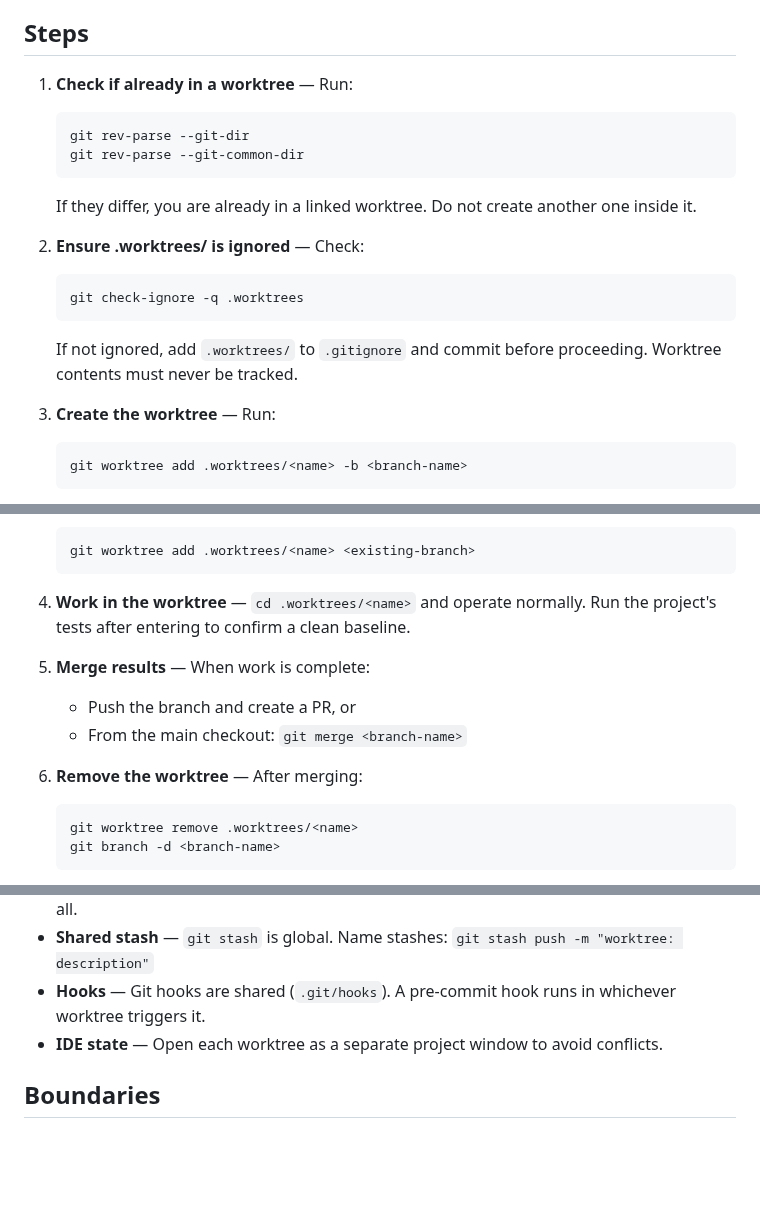
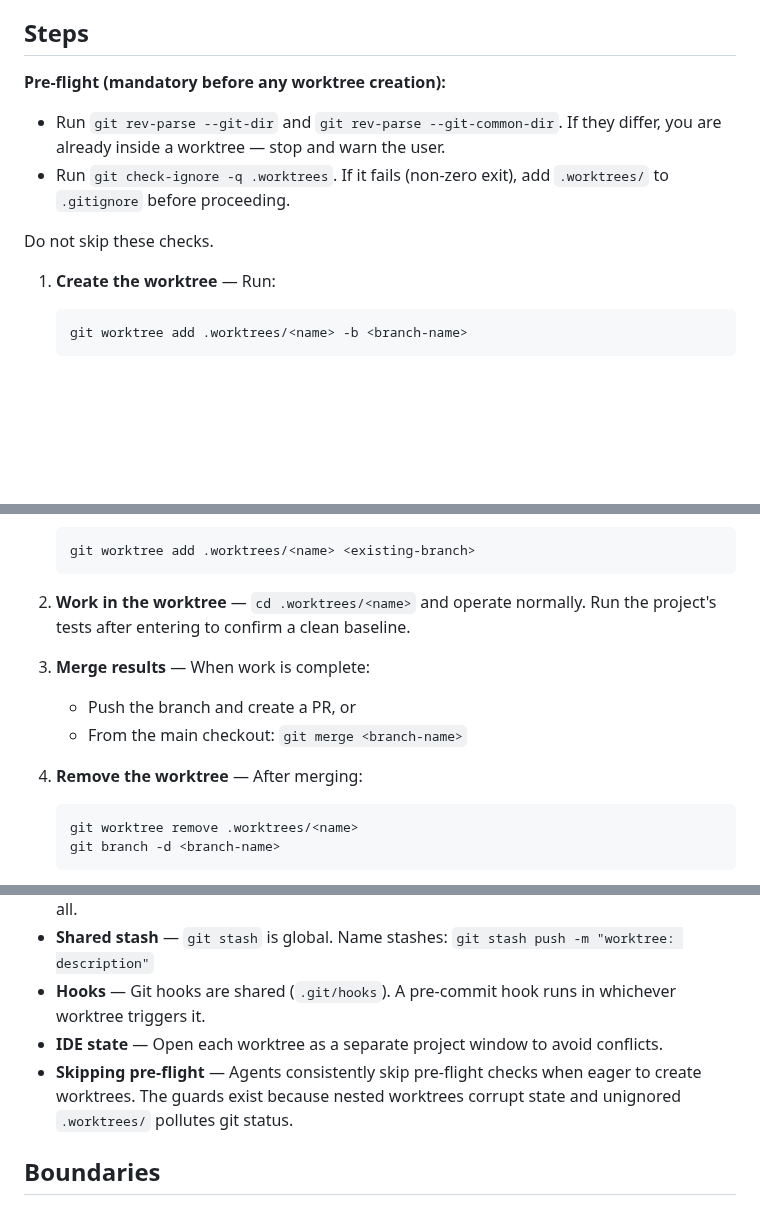
Before and after one commit to tovrleaf/openkata, a Markdown page: skills/git-worktree/SKILL.md, 3 parts joined by grey strips. Drawn GitHub-style; blank space fills up the shorter version.

Commit message:
fix(git-worktree): add mandatory pre-flight guards for worktree creation
Added in-worktree check and .gitignore verification as blocking gates.
Eval score: 87% to 97%.

Assisted-by: Kiro:claude-opus-4.6

````diff
--- a/skills/git-worktree/SKILL.md
+++ b/skills/git-worktree/SKILL.md
@@ -20,23 +20,17 @@ parallel agent gets its own worktree.
 
 ## Steps
 
-1. **Check if already in a worktree** — Run:
-   ```bash
-   git rev-parse --git-dir
-   git rev-parse --git-common-dir
-   ```
-   If they differ, you are already in a linked worktree.
-   Do not create another one inside it.
+**Pre-flight (mandatory before any worktree creation):**
+- Run `git rev-parse --git-dir` and
+  `git rev-parse --git-common-dir`. If they differ, you
+  are already inside a worktree — stop and warn the user.
+- Run `git check-ignore -q .worktrees`. If it fails
+  (non-zero exit), add `.worktrees/` to `.gitignore`
+  before proceeding.
 
-2. **Ensure .worktrees/ is ignored** — Check:
-   ```bash
-   git check-ignore -q .worktrees
-   ```
-   If not ignored, add `.worktrees/` to `.gitignore` and
-   commit before proceeding. Worktree contents must never
-   be tracked.
+Do not skip these checks.
 
-3. **Create the worktree** — Run:
+1. **Create the worktree** — Run:
    ```bash
    git worktree add .worktrees/<name> -b <branch-name>
    ```
@@ -51,15 +45,15 @@ parallel agent gets its own worktree.
    git worktree add .worktrees/<name> <existing-branch>
    ```
 
-4. **Work in the worktree** — `cd .worktrees/<name>` and
+2. **Work in the worktree** — `cd .worktrees/<name>` and
    operate normally. Run the project's tests after entering
    to confirm a clean baseline.
 
-5. **Merge results** — When work is complete:
+3. **Merge results** — When work is complete:
    - Push the branch and create a PR, or
    - From the main checkout: `git merge <branch-name>`
 
-6. **Remove the worktree** — After merging:
+4. **Remove the worktree** — After merging:
    ```bash
    git worktree remove .worktrees/<name>
    git branch -d <branch-name>
@@ -103,6 +97,10 @@ For batch operations across multiple tasks, see
   pre-commit hook runs in whichever worktree triggers it.
 - **IDE state** — Open each worktree as a separate
   project window to avoid conflicts.
+- **Skipping pre-flight** — Agents consistently skip
+  pre-flight checks when eager to create worktrees. The
+  guards exist because nested worktrees corrupt state and
+  unignored `.worktrees/` pollutes git status.
 
 ## Boundaries
 
````
